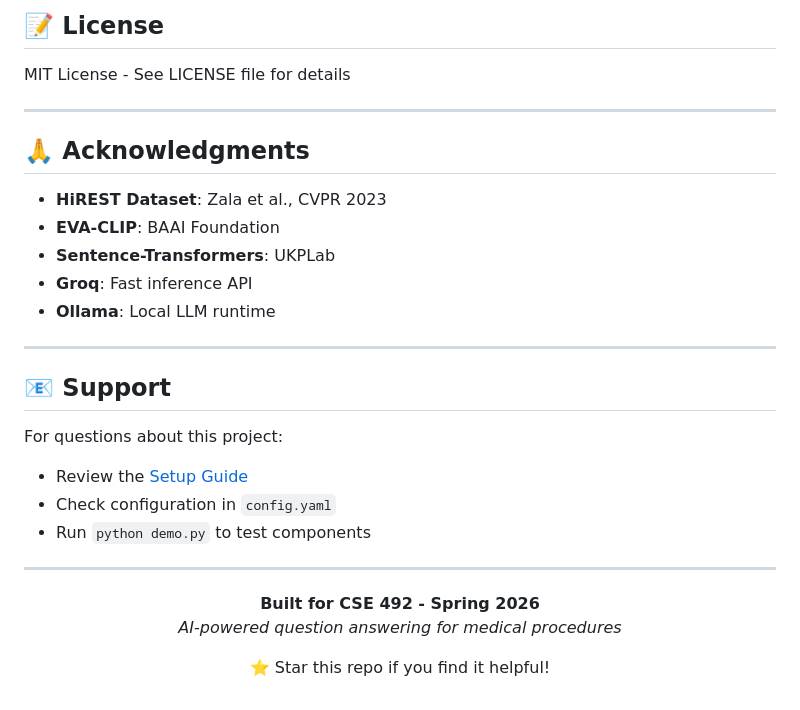
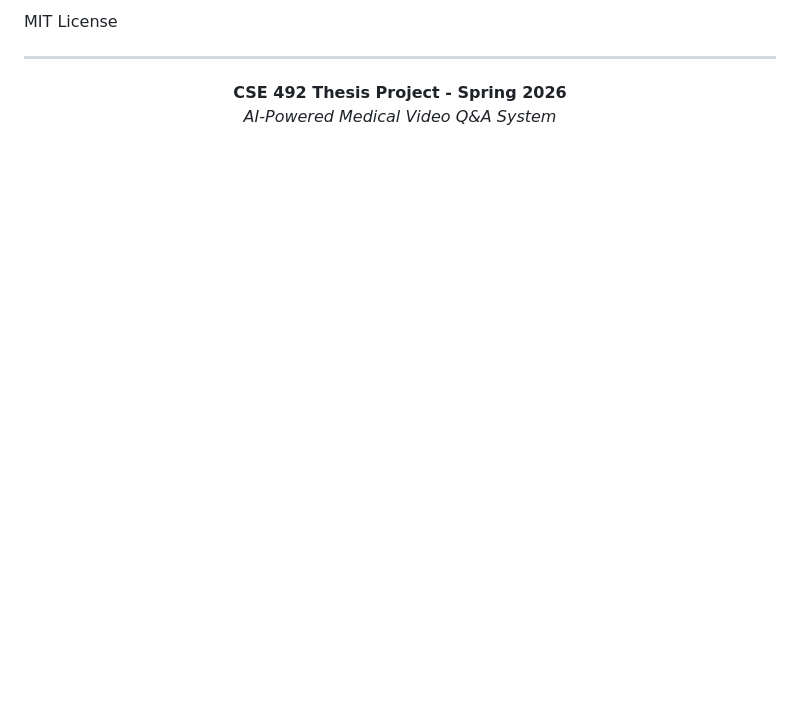
Before and after one commit to YB-Yottabyte/Medix, a Markdown page: README.md, the part around one of its changes. Rendered like a GitHub page; blank space fills up the shorter version.

```diff
--- a/README.md
+++ b/README.md
@@ -258,33 +213,10 @@ This project demonstrates key concepts for AI-assisted healthcare:
-## 📝 License
-
-MIT License - See LICENSE file for details
-
----
-
-## 🙏 Acknowledgments
-
-- **HiREST Dataset**: Zala et al., CVPR 2023
-- **EVA-CLIP**: BAAI Foundation
-- **Sentence-Transformers**: UKPLab
-- **Groq**: Fast inference API
-- **Ollama**: Local LLM runtime
-
----
-
-## 📧 Support
-
-For questions about this project:
-- Review the [Setup Guide](SETUP_GUIDE.md)
-- Check configuration in `config.yaml`
-- Run `python demo.py` to test components
+MIT License
 
 ---
 
 <div align="center">
 
-**Built for CSE 492 - Spring 2026**
-*AI-powered question answering for medical procedures*
-
-⭐ Star this repo if you find it helpful!
+**CSE 492 Thesis Project - Spring 2026**
+*AI-Powered Medical Video Q&A System*
 
 </div>
```
Also changed, not shown: other parts of README.md (+1 -46 lines).
